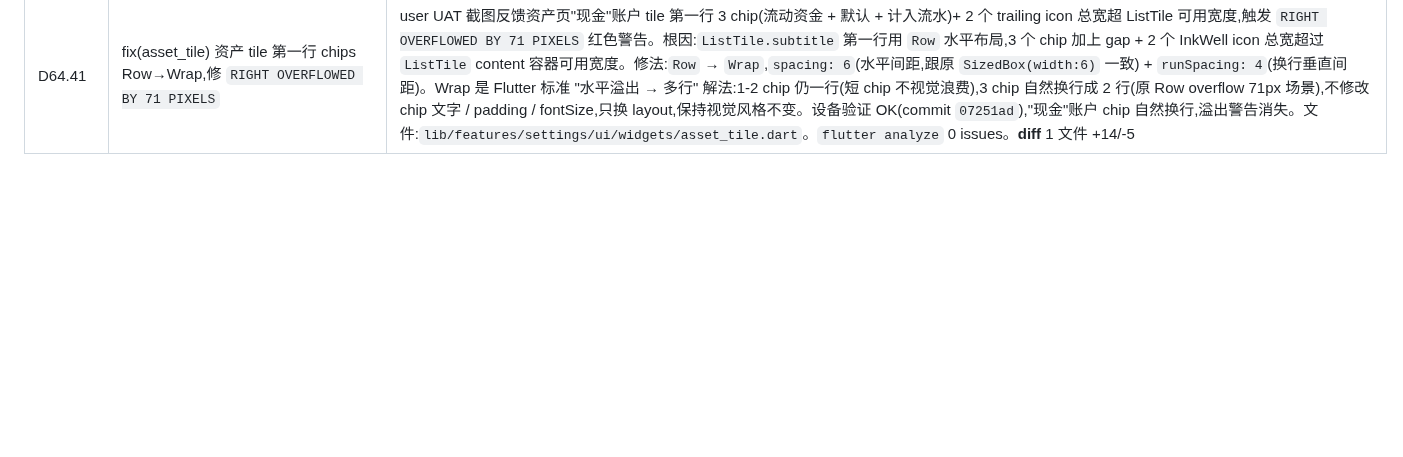
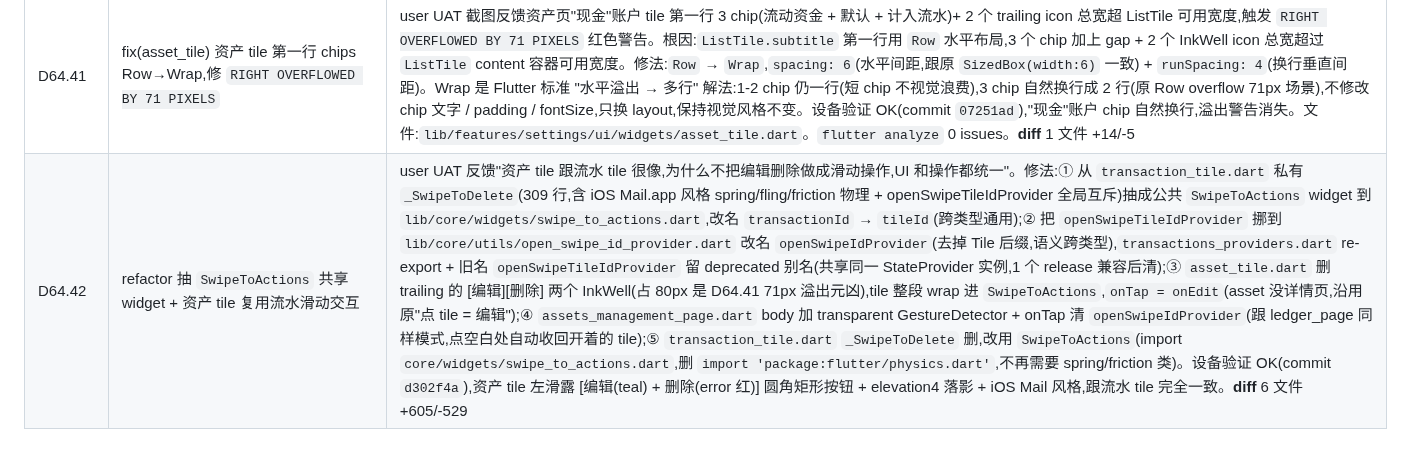
Before and after one commit to Chenjinteng/gridly, a Markdown page: docs/DEV.md, the part around the change. Rendered like a GitHub page; blank space fills up the shorter version.

Commit message:
docs: 归档 D64.42 抽 SwipeToActions 共享 widget 资产复用

```diff
--- a/docs/DEV.md
+++ b/docs/DEV.md
@@ -161,3 +161,4 @@ gridly/
 | D64.39 | fix(chart) 储蓄走势触摸关闭 fl_chart 内置触摸 + 消 `tooltipItems/touchedSpots` 异常 + 修虚线对不上 | user UAT 日志反馈触摸储蓄走势时抛 `Exception: tooltipItems and touchedSpots size should be same` 连续 17 次,跟'虚线对不上'是同一根因:**双重触摸路径**。原代码:`LineTouchData(handleBuiltInTouches: true, touchTooltipData: LineTouchTooltipData(getTooltipItems: (_) => []))` + 外层 `Listener(HitTestBehavior.translucent)`。Listener translucent 不阻断触摸派发,LineChart 内部 GestureDetector 也接收触摸并计算 touchedSpots(非空),触发 getTooltipItems 返回 `[]`(空)→ 长度不匹配 → 抛异常 + fl_chart 内部 catch 重试 → 17 次连续抛错。同时 fl_chart 内部 idx 算的位置跟我外层 Listener 算的 `_touchedIdx` 不一致(算法不同),导致 dashed line 视觉上'对不上'。修法:`LineTouchData.handleBuiltInTouches: false` + 不传 `touchTooltipData`。fl_chart 完全不参与触摸 → 我外层 Listener (HitTestBehavior.translucent) 独占触摸控制 → dashed line 数学上严格对齐(`_xPosition(idx) = idx * stepX`) + 无异常。文件:`lib/core/widgets/charts/animated_line_chart.dart`。`flutter analyze` 0 issues(commit `8d409b1`)。**diff** 1 文件 +22/-5 |
 | D64.40 | fix(labels) `cash_flow` 段 UI label "现金流" → "流动资金" | user UAT 反馈"现金流叫法不太合理,所有用到现金流的都改一下"。原因:'现金流'是会计现金流量表用语,易跟'收支流水'混淆;'流动资金'指'可即时动用的钱'(银行卡/钱包/现金),跟 cash_flow 段(银行卡/钱包/现金兜底账户)语义一致。修法:① `AppSegment.labelFor('cash_flow')` 返回值 '现金流' → '流动资金'(中心改一处,资产总览卡 / 雷达图 / 资产页 group / 选账户 type chip / TransactionForm account type label 全自动跟随);② 删 2 个重复 switch(`transaction_form.dart._typeLabel` 25 行 + `add_transaction_page.dart._appBarTitle` 18 行),统一走 `AppSegment.labelFor` 中心数据源;③ 直接硬编码 UI 文本 3 处改:'assets_management_page.dart:65' `_Group title: '现金流'` / 'add_transaction_page.dart:77' `记一笔(现金流)` / 'assets_radar.dart:175' `label: '现金流'`;④ 注释里描述 6 段顺序的'现金流'全改'流动资金'(assets_management_page / asset_summary_card / assets_overview_chart / assets_radar / add_transaction_page);⑤ DB enum `cash_flow` / 字段名 `cashFlow` / `actAsCashFlow` / `setDefaultForCashFlow` / `act_as_cash_flow` 全保留(技术稳定);⑥ '充当现金流' 短语(D61 user 原话引用)保留;'现金流出' / '现金流水' / '现金流向' 会计概念注释保留;stats_providers user 原话引用保留。**diff** 7 文件 +41/-57 |
 | D64.41 | fix(asset_tile) 资产 tile 第一行 chips Row→Wrap,修 `RIGHT OVERFLOWED BY 71 PIXELS` | user UAT 截图反馈资产页"现金"账户 tile 第一行 3 chip(流动资金 + 默认 + 计入流水)+ 2 个 trailing icon 总宽超 ListTile 可用宽度,触发 `RIGHT OVERFLOWED BY 71 PIXELS` 红色警告。根因:`ListTile.subtitle` 第一行用 `Row` 水平布局,3 个 chip 加上 gap + 2 个 InkWell icon 总宽超过 `ListTile` content 容器可用宽度。修法:`Row` → `Wrap`,`spacing: 6`(水平间距,跟原 `SizedBox(width:6)` 一致) + `runSpacing: 4`(换行垂直间距)。Wrap 是 Flutter 标准 "水平溢出 → 多行" 解法:1-2 chip 仍一行(短 chip 不视觉浪费),3 chip 自然换行成 2 行(原 Row overflow 71px 场景),不修改 chip 文字 / padding / fontSize,只换 layout,保持视觉风格不变。设备验证 OK(commit `07251ad`),"现金"账户 chip 自然换行,溢出警告消失。文件:`lib/features/settings/ui/widgets/asset_tile.dart`。`flutter analyze` 0 issues。**diff** 1 文件 +14/-5 |
+| D64.42 | refactor 抽 `SwipeToActions` 共享 widget + 资产 tile 复用流水滑动交互 | user UAT 反馈"资产 tile 跟流水 tile 很像,为什么不把编辑删除做成滑动操作,UI 和操作都统一"。修法:① 从 `transaction_tile.dart` 私有 `_SwipeToDelete`(309 行,含 iOS Mail.app 风格 spring/fling/friction 物理 + openSwipeTileIdProvider 全局互斥)抽成公共 `SwipeToActions` widget 到 `lib/core/widgets/swipe_to_actions.dart`,改名 `transactionId` → `tileId`(跨类型通用);② 把 `openSwipeTileIdProvider` 挪到 `lib/core/utils/open_swipe_id_provider.dart` 改名 `openSwipeIdProvider`(去掉 Tile 后缀,语义跨类型),`transactions_providers.dart` re-export + 旧名 `openSwipeTileIdProvider` 留 deprecated 别名(共享同一 StateProvider 实例,1 个 release 兼容后清);③ `asset_tile.dart` 删 trailing 的 [编辑][删除] 两个 InkWell(占 80px 是 D64.41 71px 溢出元凶),tile 整段 wrap 进 `SwipeToActions`,`onTap = onEdit`(asset 没详情页,沿用原"点 tile = 编辑");④ `assets_management_page.dart` body 加 transparent GestureDetector + onTap 清 `openSwipeIdProvider`(跟 ledger_page 同样模式,点空白处自动收回开着的 tile);⑤ `transaction_tile.dart` `_SwipeToDelete` 删,改用 `SwipeToActions`(import `core/widgets/swipe_to_actions.dart`,删 `import 'package:flutter/physics.dart'`,不再需要 spring/friction 类)。设备验证 OK(commit `d302f4a`),资产 tile 左滑露 [编辑(teal) + 删除(error 红)] 圆角矩形按钮 + elevation4 落影 + iOS Mail 风格,跟流水 tile 完全一致。**diff** 6 文件 +605/-529 |
```
Also changed, not shown: docs/ROADMAP.md (+1 -1 lines).
